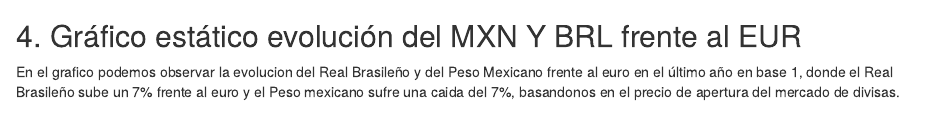
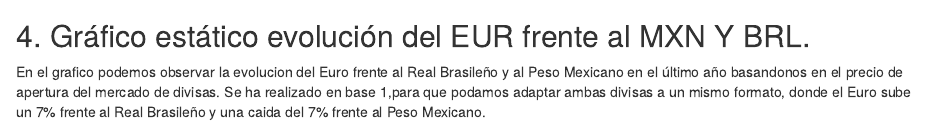
Before and after one commit to miguel5611/proyectofinalr, an R Markdown document (Proyecto-Miguel-Añibarro.Rmd): the page in a window 1100 px wide, from 1480 px down. Rendered offline with R 4.5, knitr and Pandoc, with nearby package versions; drawn as R Markdown's standard HTML page in place of the format the file asks for; some code elsewhere in the file could not run offline.

Commit message:
actualizacion

````diff
--- a/Proyecto-Miguel-Añibarro.Rmd
+++ b/Proyecto-Miguel-Añibarro.Rmd
@@ -140,9 +140,9 @@ kable(tabla_divisas, format = "markdown" ,caption = "Una kable knitr",digits = 3
 
 ```
 
-## 4. Gráfico estático evolución del MXN Y BRL frente al EUR
+## 4. Gráfico estático evolución del EUR frente al MXN Y BRL.
 
-En el grafico podemos observar la evolucion del Real Brasileño y del Peso Mexicano frente al euro en el último año en base 1, donde el Real Brasileño sube un 7% frente al euro y el Peso mexicano sufre una caida del 7%, basandonos en el precio de apertura del mercado de divisas.
+En el grafico podemos observar la evolucion del Euro frente al Real Brasileño y al Peso Mexicano en el último año basandonos en el precio de apertura del mercado de divisas. Se ha realizado en base 1,para que podamos adaptar ambas divisas a un mismo formato, donde el Euro sube un 7% frente al Real Brasileño y una caida del 7% frente al Peso Mexicano.
 
 ```{r pressure, echo=FALSE}
 
````
Also changed, not shown: Proyecto-Miguel-Añibarro.html (added), Proyecto-Miguel-Añibarro.Rmd (2 more changed lines).
